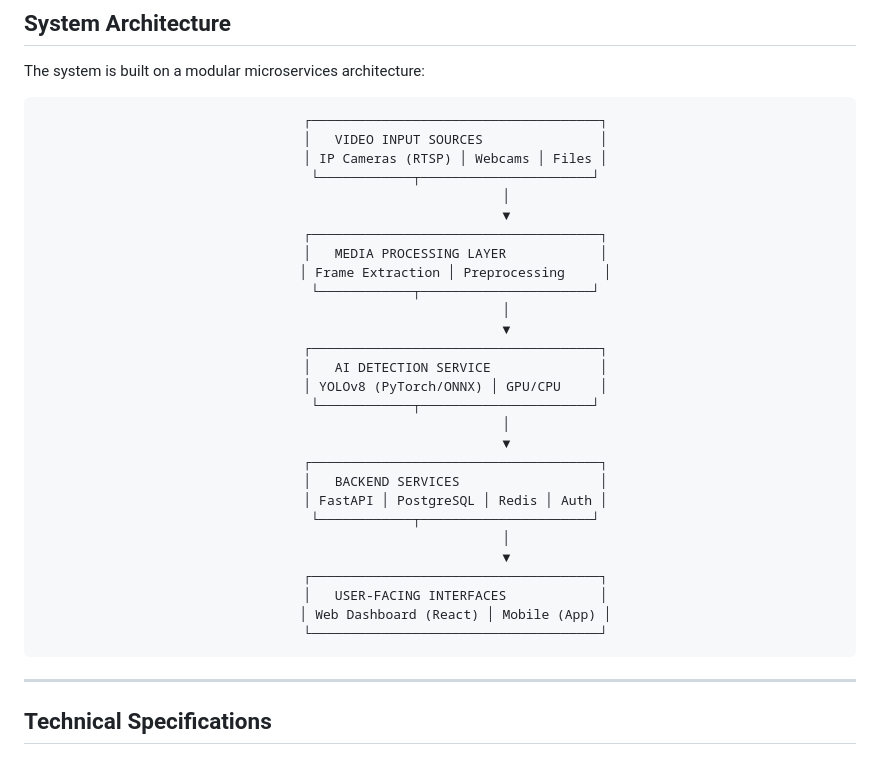
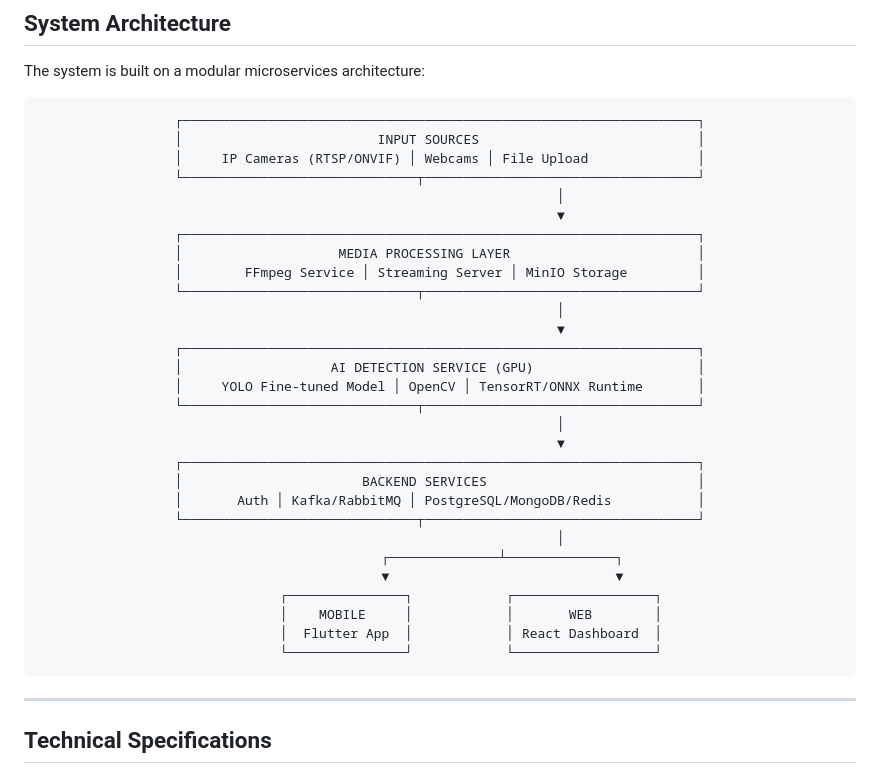
Before and after one commit to tiao051/Violence-Detection, a Markdown page: README.md, the part around the change. Drawn GitHub-style.

Commit message:
docs: cmm cay vl

````diff
--- a/README.md
+++ b/README.md
@@ -45,34 +45,35 @@ The system is built on a modular microservices architecture:
 <div align="center">
 
 ```
-    ┌─────────────────────────────────────┐
-    │   VIDEO INPUT SOURCES               │
-    │ IP Cameras (RTSP) │ Webcams │ Files │
-    └────────────┬──────────────────────┘
-                 │
-                 ▼
-    ┌─────────────────────────────────────┐
-    │   MEDIA PROCESSING LAYER            │
-    │ Frame Extraction │ Preprocessing     │
-    └────────────┬──────────────────────┘
-                 │
-                 ▼
-    ┌─────────────────────────────────────┐
-    │   AI DETECTION SERVICE              │
-    │ YOLOv8 (PyTorch/ONNX) │ GPU/CPU     │
-    └────────────┬──────────────────────┘
-                 │
-                 ▼
-    ┌─────────────────────────────────────┐
-    │   BACKEND SERVICES                  │
-    │ FastAPI │ PostgreSQL │ Redis │ Auth │
-    └────────────┬──────────────────────┘
-                 │
-                 ▼
-    ┌─────────────────────────────────────┐
-    │   USER-FACING INTERFACES            │
-    │ Web Dashboard (React) │ Mobile (App) │
-    └─────────────────────────────────────┘
+┌──────────────────────────────────────────────────────────────────┐
+│                         INPUT SOURCES                            │
+│     IP Cameras (RTSP/ONVIF) │ Webcams │ File Upload              │
+└──────────────────────────────┬───────────────────────────────────┘
+                               │
+                               ▼
+┌──────────────────────────────────────────────────────────────────┐
+│                    MEDIA PROCESSING LAYER                        │
+│        FFmpeg Service │ Streaming Server │ MinIO Storage         │
+└──────────────────────────────┬───────────────────────────────────┘
+                               │
+                               ▼
+┌──────────────────────────────────────────────────────────────────┐
+│                   AI DETECTION SERVICE (GPU)                     │
+│     YOLO Fine-tuned Model │ OpenCV │ TensorRT/ONNX Runtime       │
+└──────────────────────────────┬───────────────────────────────────┘
+                               │
+                               ▼
+┌──────────────────────────────────────────────────────────────────┐
+│                       BACKEND SERVICES                           │
+│       Auth │ Kafka/RabbitMQ │ PostgreSQL/MongoDB/Redis           │
+└──────────────────────────────┬───────────────────────────────────┘
+                               │
+                ┌──────────────┴──────────────┐
+                ▼                             ▼
+        ┌───────────────┐            ┌──────────────────┐
+        │    MOBILE     │            │       WEB        │
+        │  Flutter App  │            │ React Dashboard  │
+        └───────────────┘            └──────────────────┘
 ```
 
 </div>
````
